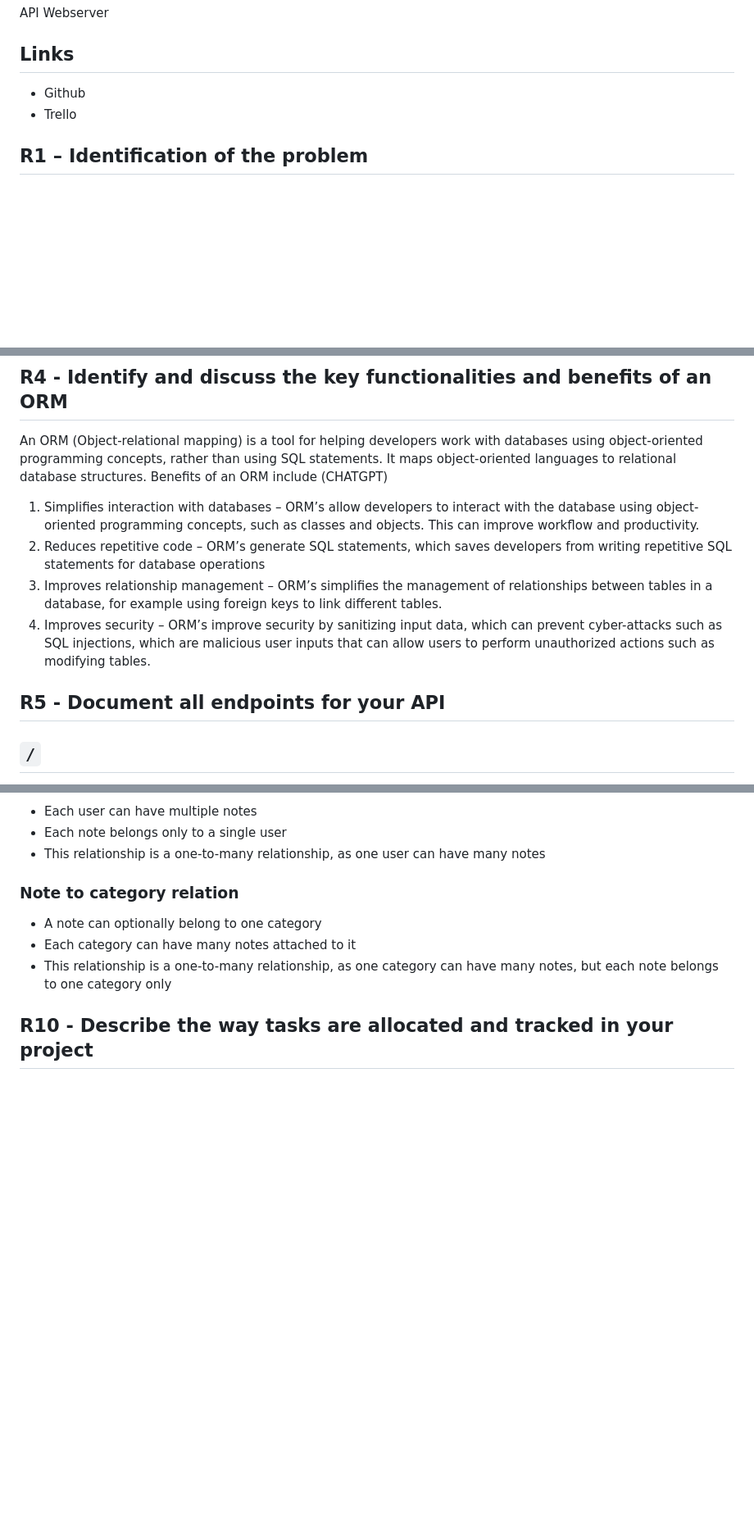
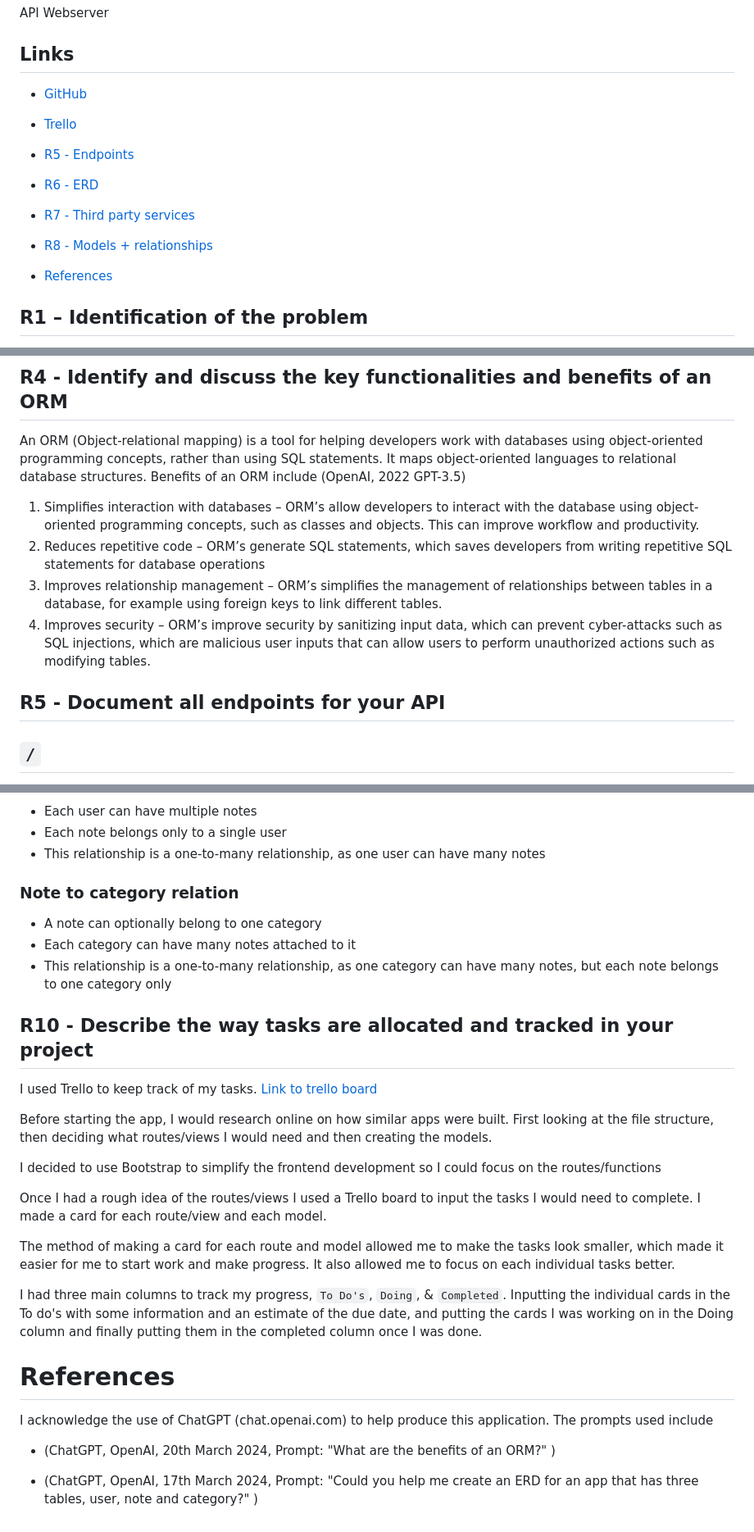
Before and after one commit to jquizo/T2A2-Assessment, a Markdown page: README.md, 3 parts joined by grey strips. Shown: that part at 82% size. Drawn GitHub-style; blank space fills up the shorter version.

```diff
--- a/README.md
+++ b/README.md
@@ -1,8 +1,14 @@
 # Coder Academy T2A2 Assessment
  API Webserver
 ## Links
-* Github
-* Trello
+* [GitHub](https://github.com/jquizo/T2A2-Assessment)
+* [Trello](https://trello.com/b/qKQo7VGH/t2a2-web-api-assessment)
+
+* [R5 - Endpoints](#r5)
+* [R6 - ERD](#r6)
+* [R7 - Third party services](#r7)
+* [R8 - Models + relationships](#r8)
+* [References](#references)
 ## R1 – Identification of the problem
 The app aims to provide users with an easy-to-use note taking app, for jotting down personal notes and thoughts that may come to mind. Sometimes it is easier to have a browser tab open you can switch to, instead of using your phone/tablet to jot down notes, thoughts or other content. Notes input into this app has a date of creation attached to it, and users can add an added category (any string) to the note. The category tag is optional, and will be marked as uncategorized if this is left out.
 ## R2 - Why is it a problem that needs solving?
@@ -12,12 +18,12 @@ I have chosen PostgreSQL as the database system for this app, as it is a relatio
 While PostgreSQL has many advantages, compared to a NoSQL database system like MongoDB, it has less flexibility. MongoDB is more flexible in its data structures as you can quickly change requirements, schemas and is has more advantages for apps that have frequent requirement changes. Being able to store JSON is also more advantageous for apps where the data structure/schema has not yet been defined, as relational databases usually require planning the data tables, schemas and models.
 I have chosen PostgreSQL as it supports SQL, and SQL is a query language we have been learning in term 2 in Coder Academy and thus am more familiar with. As the schema and data tables for this app has already been determined, and PostgreSQL has better data integrity, PostgreSQL was the more suitable choice.
 ## R4 - Identify and discuss the key functionalities and benefits of an ORM
-An ORM (Object-relational mapping) is a tool for helping developers work with databases using object-oriented programming concepts, rather than using SQL statements. It maps object-oriented languages to relational database structures. Benefits of an ORM include (CHATGPT)
+An ORM (Object-relational mapping) is a tool for helping developers work with databases using object-oriented programming concepts, rather than using SQL statements. It maps object-oriented languages to relational database structures. Benefits of an ORM include  (OpenAI, 2022 GPT-3.5)
 1.	Simplifies interaction with databases – ORM’s allow developers to interact with the database using object-oriented programming concepts, such as classes and objects. This can improve workflow and productivity.
 2.	Reduces repetitive code – ORM’s generate SQL statements, which saves developers from writing repetitive SQL statements for database operations
 3.	Improves relationship management – ORM’s simplifies the management of relationships between tables in a database, for example using foreign keys to link different tables.
 4.	Improves security – ORM’s improve security by sanitizing input data, which can prevent cyber-attacks such as SQL injections, which are malicious user inputs that can allow users to perform unauthorized actions such as modifying tables.
-## R5 - Document all endpoints for your API
+## <a id="r5"></a> R5 - Document all endpoints for your API
 ## `/`
 
 **Description** – Serves as the home page of the app. If the user is logged in, allows them to view and add notes
@@ -197,3 +203,23 @@ In this application, the database has three main tables, User, Note and Category
 * This relationship is a one-to-many relationship, as one category can have many notes, but each note belongs to one category only
 
 ## R10 - Describe the way tasks are allocated and tracked in your project
+
+I used Trello to keep track of my tasks. [Link to trello board](https://trello.com/b/qKQo7VGH/t2a2-web-api-assessment)
+
+Before starting the app, I would research online on how similar apps were built. First looking at the file structure, then deciding what routes/views I would need and then creating the models.
+
+I decided to use Bootstrap to simplify the frontend development so I could focus on the routes/functions
+
+Once I had a rough idea of the routes/views I used a Trello board to input the tasks I would need to complete. I made a card for each route/view and each model.
+
+The method of making a card for each route and model allowed me to make the tasks look smaller, which made it easier for me to start work and make progress. It also allowed me to focus on each individual tasks better.
+
+
+I had three main columns to track my progress, `To Do's`, `Doing`, & `Completed`. Inputting the individual cards in the To do's with some information and an estimate of the due date, and putting the cards I was working on in the Doing column and finally putting them in the completed column once I was done.
+
+# <a id="references"></a>References
+I acknowledge the use of ChatGPT (chat.openai.com) to help produce this application. The prompts used include
+
+* (ChatGPT, OpenAI, 20th March 2024, Prompt: "What are the benefits of an ORM?" )
+
+* (ChatGPT, OpenAI, 17th March 2024, Prompt: "Could you help me create an ERD for an app that has three tables, user, note and category?" )
```
Also changed, not shown: other parts of README.md (+3 -3 lines).
